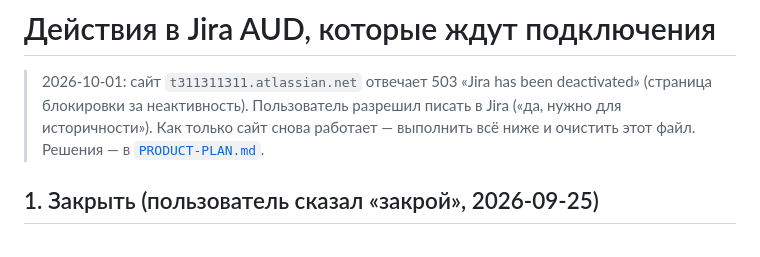
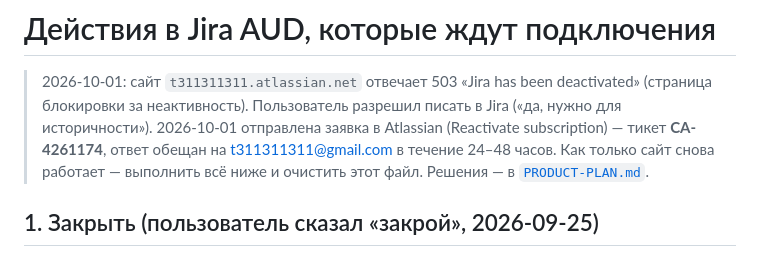
Before and after one commit to t311311311/audiator, a Markdown page: docs/JIRA_PENDING.md, the part around the change. Drawn GitHub-style.

Commit message:
docs: Atlassian reactivation ticket CA-4261174
Co-Authored-By: Claude Opus 5.5 <noreply@anthropic.com>

```diff
--- a/docs/JIRA_PENDING.md
+++ b/docs/JIRA_PENDING.md
@@ -2,7 +2,8 @@
 
 > 2026-10-01: сайт `t311311311.atlassian.net` отвечает 503 «Jira has been deactivated»
 > (страница блокировки за неактивность). Пользователь разрешил писать в Jira («да, нужно для
-> историчности»). Как только сайт снова работает — выполнить всё ниже и очистить этот файл.
+> историчности»). 2026-10-01 отправлена заявка в Atlassian (Reactivate subscription) —
+> тикет **CA-4261174**, ответ обещан на t311311311@gmail.com в течение 24–48 часов. Как только сайт снова работает — выполнить всё ниже и очистить этот файл.
 > Решения — в [`PRODUCT-PLAN.md`](PRODUCT-PLAN.md).
 
 ## 1. Закрыть (пользователь сказал «закрой», 2026-09-25)
```
